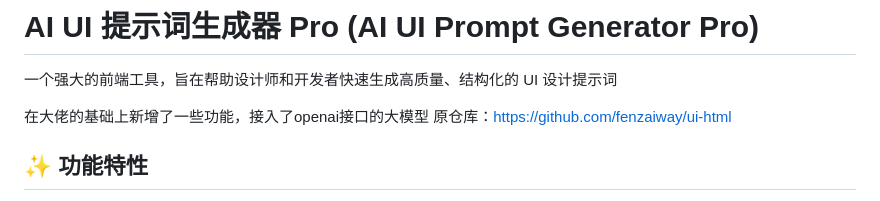
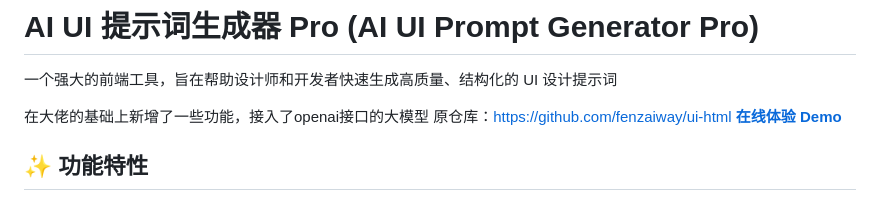
Before and after one commit to yang478/ai-ui-html, a Markdown page: README.md, the part around the change. Drawn GitHub-style.

```diff
--- a/README.md
+++ b/README.md
@@ -3,7 +3,7 @@
 
 在大佬的基础上新增了一些功能，接入了openai接口的大模型
 原仓库：https://github.com/fenzaiway/ui-html
-
+**[在线体验 Demo ]([](https://aiuihtml.pages.dev/))**
 ## ✨ 功能特性
 
 *   **引导式生成流程**: 通过四个简单步骤（设计目的 -> 风格选择 -> 颜色与组件 -> 生成提示词）引导用户创建详细的提示词。
```
